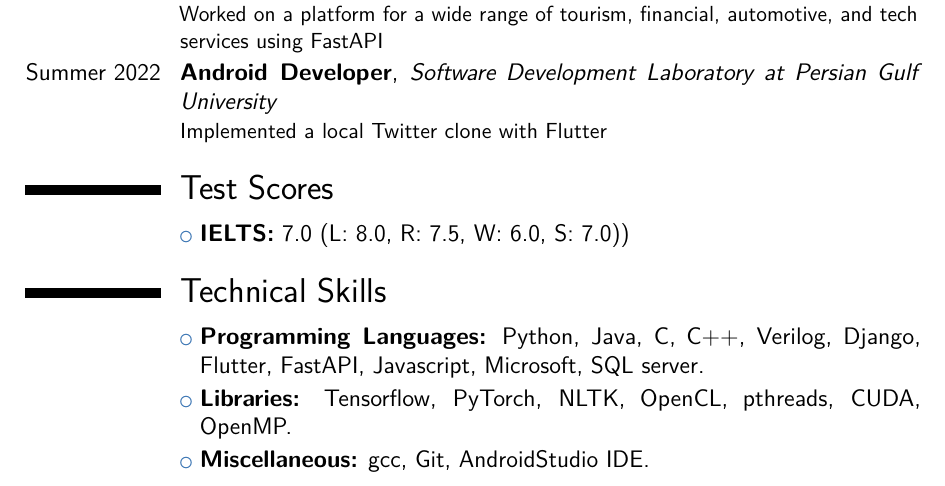
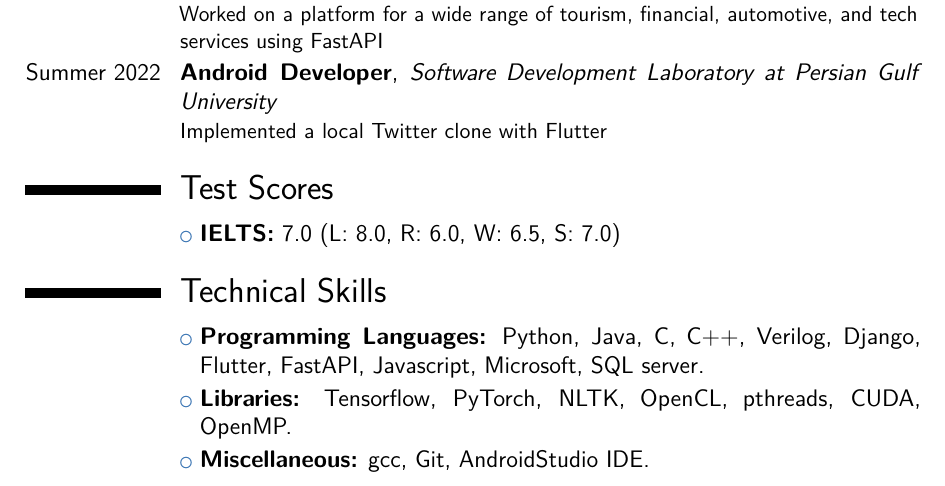
Before and after one commit to sasanvhn/CV, a LaTeX CV (SasanVahidiniaCV.tex): part of page 2 of 2, cut so that both start at the same text. Compiled offline with pdfLaTeX.

Commit message:
IELTS score update

```diff
--- a/SasanVahidiniaCV.tex
+++ b/SasanVahidiniaCV.tex
@@ -138,7 +138,7 @@
 \cventry{Summer 2022}{Android Developer}{\textit{Software Development Laboratory at Persian Gulf University}}{}{}{Implemented a local Twitter clone with Flutter}
 
 \section{Test Scores}
-\cvlistitem{\textbf{IELTS:} 7.0 (L: 8.0, R: 7.5, W: 6.0, S: 7.0))}
+\cvlistitem{\textbf{IELTS:} 7.0 (L: 8.0, R: 6.0, W: 6.5, S: 7.0)}
 
 \section{Technical Skills}
 \cvlistitem{\textbf{Programming Languages:} Python, Java, C, C++, Verilog, Django, Flutter, FastAPI, Javascript, Microsoft, SQL server.}
```
Also changed, not shown: SasanVahidiniaCV.pdf.
